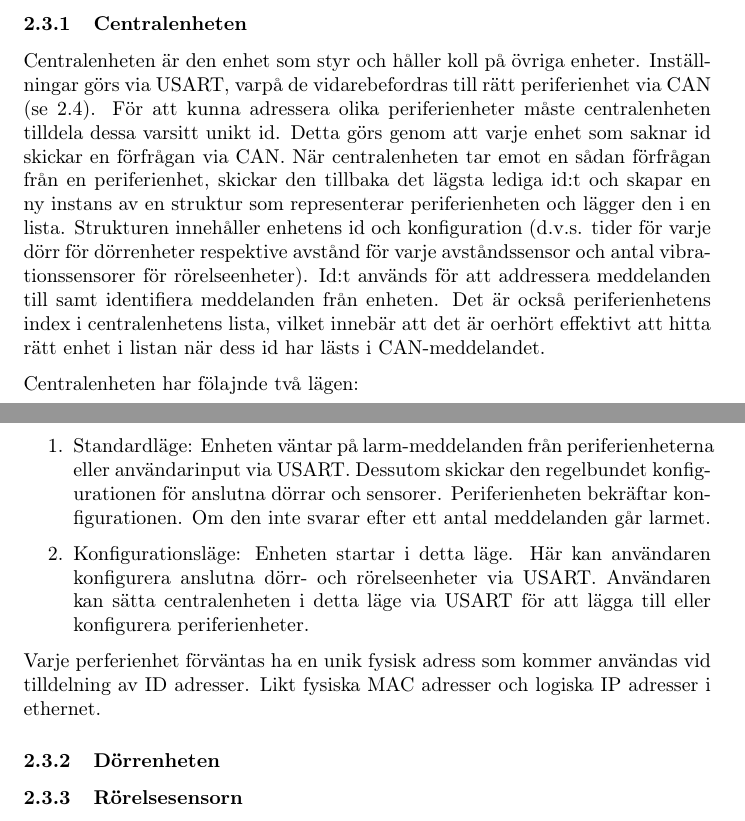
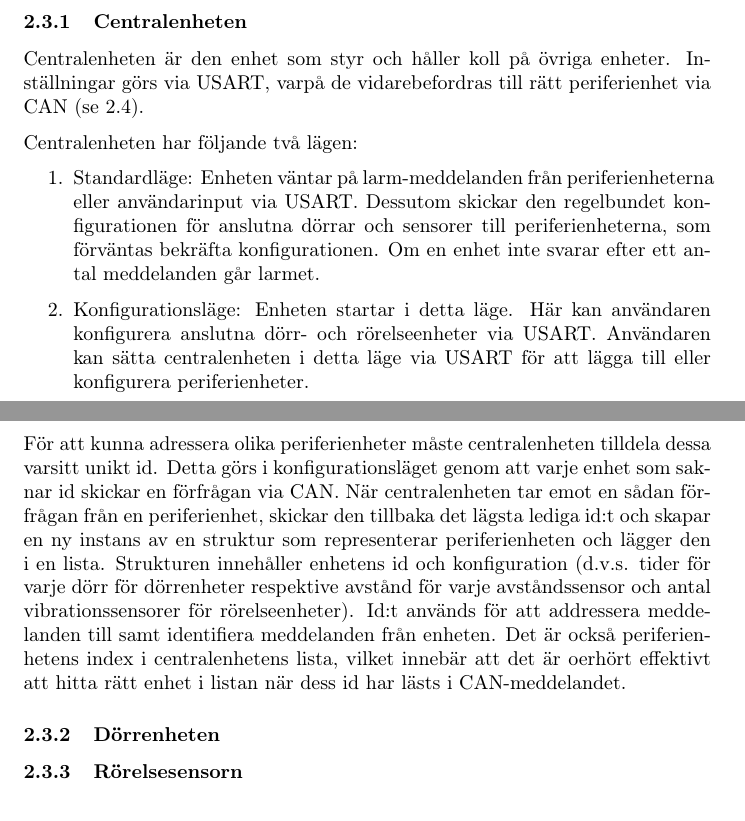
Before and after one commit to athornblom/DAT290-Larmsystem, a LaTeX document (dokumentation/projektrapport/Rapportutkast1.TeX): two parts of pages 3 and 4 of 6, joined at a grey line, cut so that both start at the same text. Compiled offline with pdfLaTeX.

Commit message:
Möblerar om lite i Centralenheten

```diff
--- a/dokumentation/projektrapport/Rapportutkast1.TeX
+++ b/dokumentation/projektrapport/Rapportutkast1.TeX
@@ -53,18 +53,20 @@ x antal dörrar per kort, utrustat med rörelsesensorer, alla korten uppkopplade
 \subsection{Delsystem }
 \subsubsection{Centralenheten}
 %\label{subsec:centralenhet}
-Centralenheten är den enhet som styr och håller koll på övriga enheter. Inställningar görs via USART, varpå de vidarebefordras till rätt periferienhet via CAN (se \ref{can}). För att kunna adressera olika periferienheter måste centralenheten tilldela dessa varsitt unikt id. Detta görs genom att varje enhet som saknar id skickar en förfrågan via CAN. När centralenheten tar emot en sådan förfrågan från en periferienhet, skickar den tillbaka det lägsta lediga id:t och skapar en ny instans av en struktur som representerar periferienheten och lägger den i en lista. Strukturen innehåller enhetens id och konfiguration (d.v.s. tider för varje dörr för dörrenheter respektive avstånd för varje avståndssensor och antal vibrationssensorer för rörelseenheter). Id:t används för att addressera meddelanden till samt identifiera meddelanden från enheten. Det är också periferienhetens index i centralenhetens lista, vilket innebär att det är oerhört effektivt att hitta rätt enhet i listan när dess id har lästs i CAN-meddelandet.
+Centralenheten är den enhet som styr och håller koll på övriga enheter. Inställningar görs via USART, varpå de vidarebefordras till rätt periferienhet via CAN (se \ref{can}).
+
+Centralenheten har följande två lägen:
+
+\begin{enumerate}
+    \item Standardläge: Enheten väntar på larm-meddelanden från periferienheterna eller användarinput via USART. Dessutom skickar den regelbundet  konfigurationen för anslutna dörrar och sensorer till periferienheterna, som förväntas bekräfta konfigurationen. Om en enhet inte svarar efter ett antal meddelanden går larmet.
+    \item Konfigurationsläge: Enheten startar i detta läge. Här kan användaren konfigurera anslutna dörr- och rörelseenheter via USART. Användaren kan sätta centralenheten i detta läge via USART för att lägga till eller konfigurera periferienheter.
+\end{enumerate}
+
+För att kunna adressera olika periferienheter måste centralenheten tilldela dessa varsitt unikt id. Detta görs i konfigurationsläget genom att varje enhet som saknar id skickar en förfrågan via CAN. När centralenheten tar emot en sådan förfrågan från en periferienhet, skickar den tillbaka det lägsta lediga id:t och skapar en ny instans av en struktur som representerar periferienheten och lägger den i en lista. Strukturen innehåller enhetens id och konfiguration (d.v.s. tider för varje dörr för dörrenheter respektive avstånd för varje avståndssensor och antal vibrationssensorer för rörelseenheter). Id:t används för att addressera meddelanden till samt identifiera meddelanden från enheten. Det är också periferienhetens index i centralenhetens lista, vilket innebär att det är oerhört effektivt att hitta rätt enhet i listan när dess id har lästs i CAN-meddelandet.
 
 
 
-Centralenheten har fölajnde två lägen:
 
-\begin{enumerate}
-    \item Standardläge: Enheten väntar på larm-meddelanden från periferienheterna eller användarinput via USART. Dessutom skickar den regelbundet  konfigurationen för anslutna dörrar och sensorer. Periferienheten bekräftar konfigurationen. Om den inte svarar efter ett antal meddelanden går larmet.
-	\item Konfigurationsläge: Enheten startar i detta läge. Här kan användaren konfigurera anslutna dörr- och rörelseenheter via USART. Användaren kan sätta centralenheten i detta läge via USART för att lägga till eller konfigurera periferienheter.
-\end{enumerate}
-
-Varje perferienhet förväntas ha en unik fysisk adress som kommer användas vid tilldelning av ID adresser. Likt fysiska MAC adresser och logiska IP adresser i ethernet.
 
 \subsubsection{Dörrenheten}
 \subsubsection{Rörelsesensorn}
```
